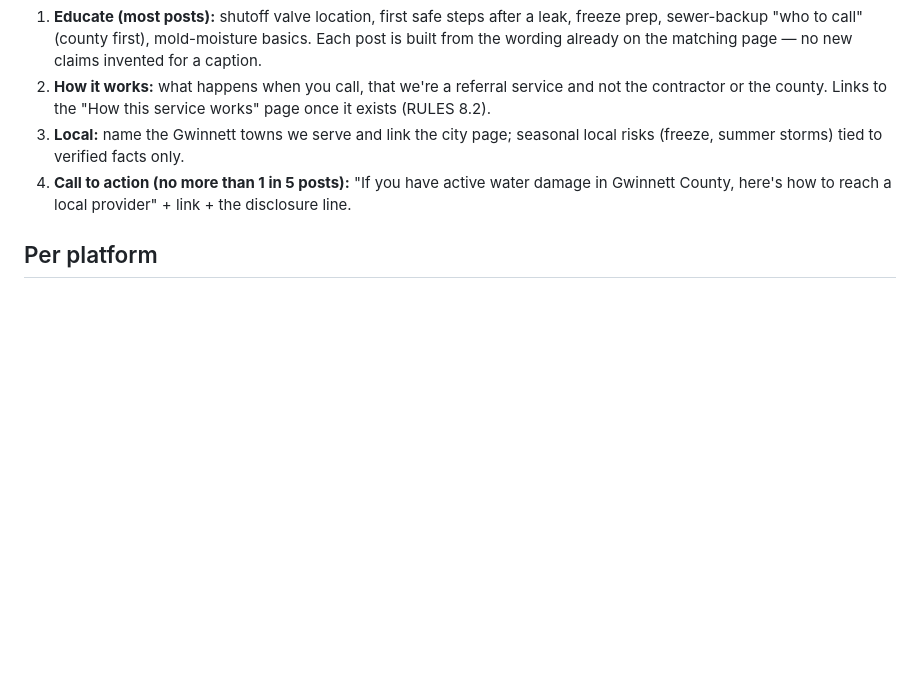
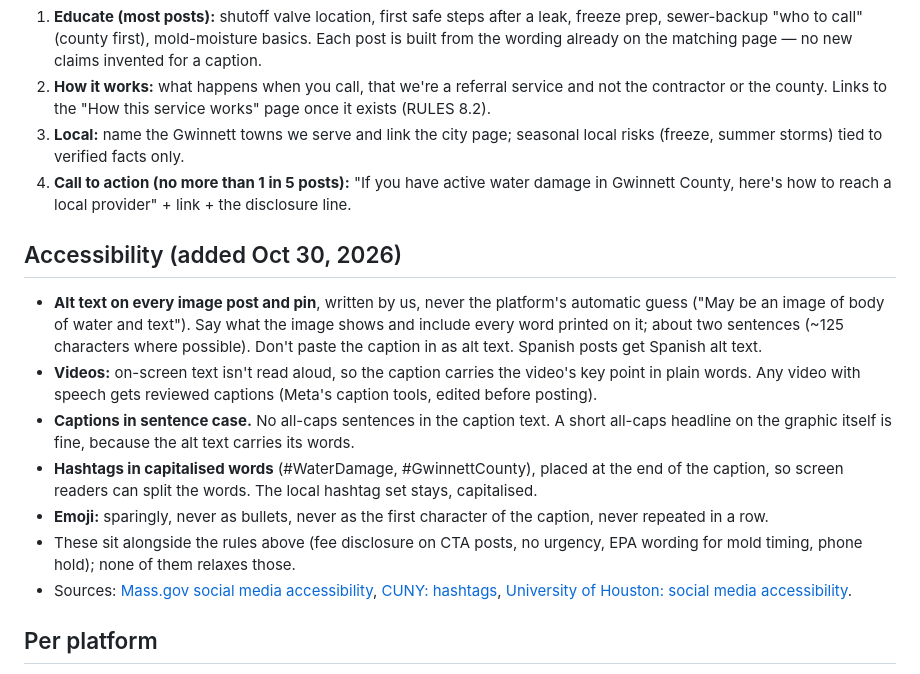
Before and after one commit to mquinn52/Water-Damage-Gwinnett, a Markdown page: SOCIAL.md, the part around the change. Drawn GitHub-style; blank space fills up the shorter version.

Commit message:
SOCIAL.md: accessibility rules (alt text, captions, sentence case, hashtags, emoji)
Co-Authored-By: Claude Opus 5.5 <noreply@anthropic.com>
Claude-Session: https://claude.ai/code/session_01FiwabxjLyzYaYKHYoduAHg

```diff
--- a/SOCIAL.md
+++ b/SOCIAL.md
@@ -54,6 +54,30 @@ threads.com/@waterdamagegwinnett · pinterest.com/waterdamagegwinnett
    damage in Gwinnett County, here's how to reach a local provider" + link + the
    disclosure line.
 
+## Accessibility (added Oct 30, 2026)
+- **Alt text on every image post and pin**, written by us, never the
+  platform's automatic guess ("May be an image of body of water and text").
+  Say what the image shows and include every word printed on it; about two
+  sentences (~125 characters where possible). Don't paste the caption in as
+  alt text. Spanish posts get Spanish alt text.
+- **Videos:** on-screen text isn't read aloud, so the caption carries the
+  video's key point in plain words. Any video with speech gets reviewed
+  captions (Meta's caption tools, edited before posting).
+- **Captions in sentence case.** No all-caps sentences in the caption text.
+  A short all-caps headline on the graphic itself is fine, because the alt
+  text carries its words.
+- **Hashtags in capitalised words** (#WaterDamage, #GwinnettCounty), placed
+  at the end of the caption, so screen readers can split the words. The local
+  hashtag set stays, capitalised.
+- **Emoji:** sparingly, never as bullets, never as the first character of
+  the caption, never repeated in a row.
+- These sit alongside the rules above (fee disclosure on CTA posts, no
+  urgency, EPA wording for mold timing, phone hold); none of them relaxes
+  those.
+- Sources: [Mass.gov social media accessibility](https://accessibility.mass.gov/training/social),
+  [CUNY: hashtags](https://guides.cuny.edu/accessibility/hashtags),
+  [University of Houston: social media accessibility](https://www.uh.edu/marcom/guidelines-policies/social-media/accessibility/).
+
 ## Per platform
 - **Pinterest (highest priority — search traffic that lasts):** 2:3 pins
   (1000×1500), keyword-rich title and description with the town name, linking
```
